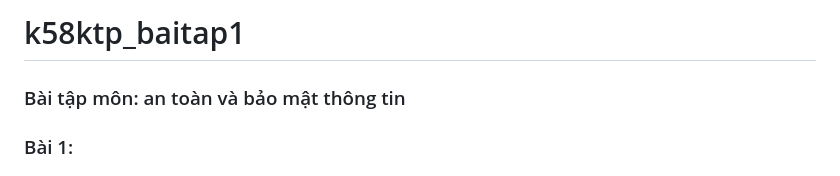
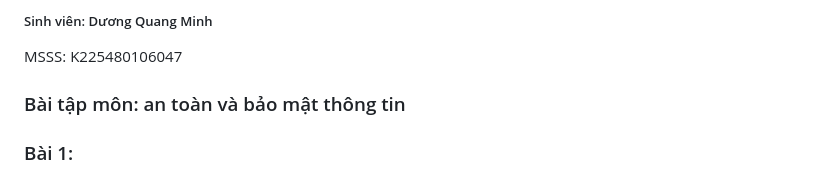
Before and after one commit to D-Q-Minh/k58ktp_baitap1, a Markdown page: README.md, the part around the change. Rendered like a GitHub page.

```diff
--- a/README.md
+++ b/README.md
@@ -1,4 +1,5 @@
-# k58ktp_baitap1
+##### Sinh viên: Dương Quang Minh
+MSSS: K225480106047
 ### Bài tập môn: an toàn và bảo mật thông tin
 ### Bài 1:
 #### TÌM HIỂU CÁC PHƯƠNG PHÁP MÃ HOÁ CỔ ĐIỂN
```
